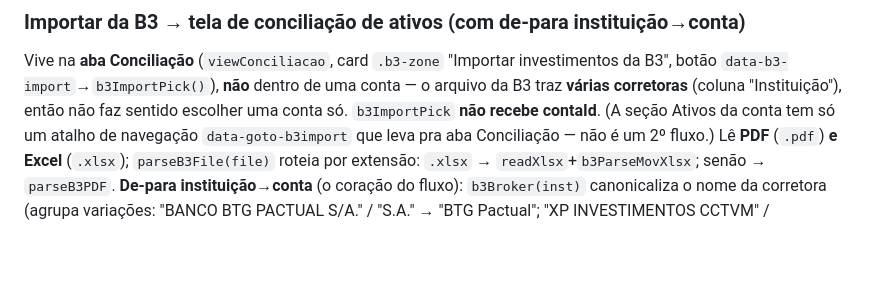
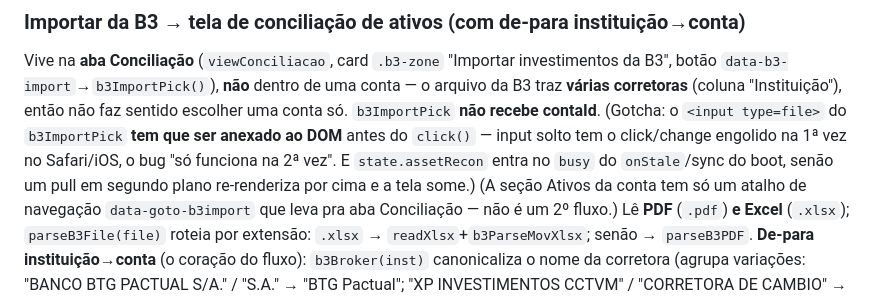
Before and after one commit to henriqueSpencer/meucaixa, a Markdown page: CLAUDE.md, the part around the change. Drawn GitHub-style; blank space fills up the shorter version.

Commit message:
MeuCaixa: documenta os gotchas do input de arquivo (DOM) e do busy-guard da conciliação da B3

```diff
--- a/CLAUDE.md
+++ b/CLAUDE.md
@@ -210,6 +210,9 @@ cache em localStorage `mc_quotes`); histórico mensal via a Pages Function `/api
 Vive na **aba Conciliação** (`viewConciliacao`, card `.b3-zone` "Importar investimentos da B3", botão
 `data-b3-import`→`b3ImportPick()`), **não** dentro de uma conta — o arquivo da B3 traz **várias corretoras**
 (coluna "Instituição"), então não faz sentido escolher uma conta só. `b3ImportPick` **não recebe contaId**.
+(Gotcha: o `<input type=file>` do `b3ImportPick` **tem que ser anexado ao DOM** antes do `click()` — input
+solto tem o click/change engolido na 1ª vez no Safari/iOS, o bug "só funciona na 2ª vez". E `state.assetRecon`
+entra no `busy` do `onStale`/sync do boot, senão um pull em segundo plano re-renderiza por cima e a tela some.)
 (A seção Ativos da conta tem só um atalho de navegação `data-goto-b3import` que leva pra aba Conciliação —
 não é um 2º fluxo.) Lê **PDF** (`.pdf`) **e Excel** (`.xlsx`); `parseB3File(file)` roteia por extensão: `.xlsx`
 → `readXlsx`+`b3ParseMovXlsx`; senão → `parseB3PDF`.
```
